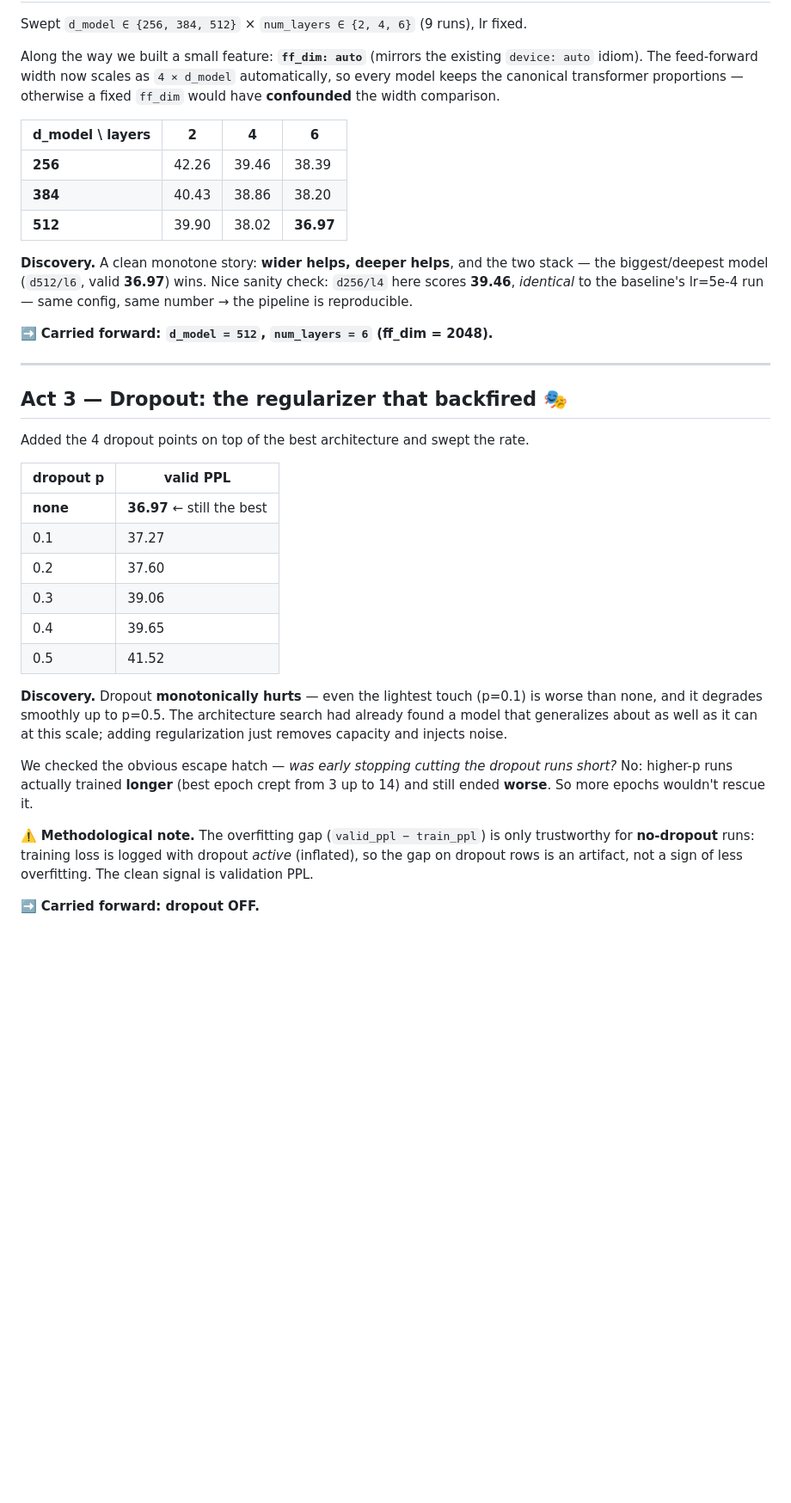
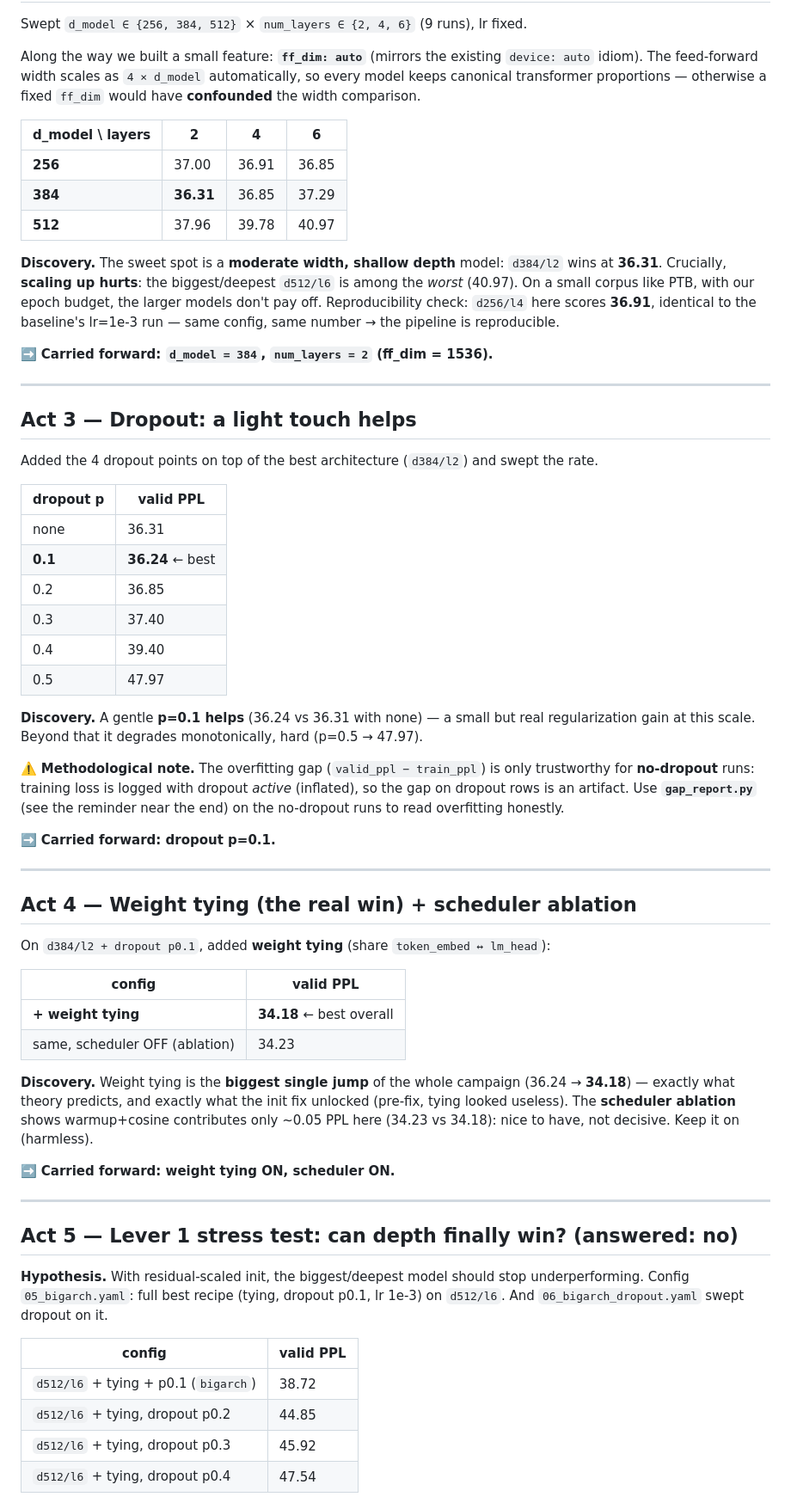
Before and after one commit to TeoMece/NaturalLanguageUnderstandingProject, a Markdown page: reports/recap.md, the part around one of its changes. Shown at 86% size. GitHub-like rendering; blank space fills up the shorter version.

```diff
--- a/reports/recap.md
+++ b/reports/recap.md
@@ -41,50 +91,83 @@ Nothing dramatic, but it gives us the anchor lr for everything downstream.
 Swept `d_model ∈ {256, 384, 512}` × `num_layers ∈ {2, 4, 6}` (9 runs), lr fixed.
 
 Along the way we built a small feature: **`ff_dim: auto`** (mirrors the existing
-`device: auto` idiom). The feed-forward width now scales as `4 × d_model`
-automatically, so every model keeps the canonical transformer proportions —
-otherwise a fixed `ff_dim` would have **confounded** the width comparison.
+`device: auto` idiom). The feed-forward width scales as `4 × d_model` automatically,
+so every model keeps canonical transformer proportions — otherwise a fixed `ff_dim`
+would have **confounded** the width comparison.
 
 | d_model \ layers | 2 | 4 | 6 |
 |---|---|---|---|
-| **256** | 42.26 | 39.46 | 38.39 |
-| **384** | 40.43 | 38.86 | 38.20 |
-| **512** | 39.90 | 38.02 | **36.97** |
+| **256** | 37.00 | 36.91 | 36.85 |
+| **384** | **36.31** | 36.85 | 37.29 |
+| **512** | 37.96 | 39.78 | 40.97 |
 
-**Discovery.** A clean monotone story: **wider helps, deeper helps**, and the two
-stack — the biggest/deepest model (`d512/l6`, valid **36.97**) wins.
-Nice sanity check: `d256/l4` here scores **39.46**, *identical* to the baseline's
-lr=5e-4 run — same config, same number → the pipeline is reproducible.
+**Discovery.** The sweet spot is a **moderate width, shallow depth** model:
+`d384/l2` wins at **36.31**. Crucially, **scaling up hurts**: the biggest/deepest
+`d512/l6` is among the *worst* (40.97). On a small corpus like PTB, with our epoch
+budget, the larger models don't pay off. Reproducibility check: `d256/l4` here
+scores **36.91**, identical to the baseline's lr=1e-3 run — same config, same
+number → the pipeline is reproducible.
 
-➡️ **Carried forward: `d_model = 512`, `num_layers = 6` (ff_dim = 2048).**
+➡️ **Carried forward: `d_model = 384`, `num_layers = 2` (ff_dim = 1536).**
 
 ---
 
-## Act 3 — Dropout: the regularizer that backfired 🎭
+## Act 3 — Dropout: a light touch helps
 
-Added the 4 dropout points on top of the best architecture and swept the rate.
+Added the 4 dropout points on top of the best architecture (`d384/l2`) and swept
+the rate.
 
 | dropout p | valid PPL |
 |---|---|
-| **none** | **36.97** ← still the best |
-| 0.1 | 37.27 |
-| 0.2 | 37.60 |
-| 0.3 | 39.06 |
-| 0.4 | 39.65 |
-| 0.5 | 41.52 |
+| none | 36.31 |
+| **0.1** | **36.24** ← best |
+| 0.2 | 36.85 |
+| 0.3 | 37.40 |
+| 0.4 | 39.40 |
+| 0.5 | 47.97 |
 
-**Discovery.** Dropout **monotonically hurts** — even the lightest touch (p=0.1)
-is worse than none, and it degrades smoothly up to p=0.5. The architecture search
-had already found a model that generalizes about as well as it can at this scale;
-adding regularization just removes capacity and injects noise.
-
-We checked the obvious escape hatch — *was early stopping cutting the dropout runs
-short?* No: higher-p runs actually trained **longer** (best epoch crept from 3 up
-to 14) and still ended **worse**. So more epochs wouldn't rescue it.
+**Discovery.** A gentle **p=0.1 helps** (36.24 vs 36.31 with none) — a small but
+real regularization gain at this scale. Beyond that it degrades monotonically, hard
+(p=0.5 → 47.97).
 
 ⚠️ **Methodological note.** The overfitting gap (`valid_ppl − train_ppl`) is only
 trustworthy for **no-dropout** runs: training loss is logged with dropout *active*
-(inflated), so the gap on dropout rows is an artifact, not a sign of less
-overfitting. The clean signal is validation PPL.
+(inflated), so the gap on dropout rows is an artifact. Use **`gap_report.py`** (see
+the reminder near the end) on the no-dropout runs to read overfitting honestly.
 
-➡️ **Carried forward: dropout OFF.**
+➡️ **Carried forward: dropout p=0.1.**
+
+---
+
+## Act 4 — Weight tying (the real win) + scheduler ablation
+
+On `d384/l2 + dropout p0.1`, added **weight tying** (share `token_embed ↔ lm_head`):
+
+| config | valid PPL |
+|---|---|
+| **+ weight tying** | **34.18** ← best overall |
+| same, scheduler OFF (ablation) | 34.23 |
+
+**Discovery.** Weight tying is the **biggest single jump** of the whole campaign
+(36.24 → **34.18**) — exactly what theory predicts, and exactly what the init fix
+unlocked (pre-fix, tying looked useless). The **scheduler ablation** shows
+warmup+cosine contributes only ~0.05 PPL here (34.23 vs 34.18): nice to have, not
+decisive. Keep it on (harmless).
+
+➡️ **Carried forward: weight tying ON, scheduler ON.**
+
+---
+
+## Act 5 — Lever 1 stress test: can depth finally win? (answered: no)
+
+**Hypothesis.** With residual-scaled init, the biggest/deepest model should stop
+underperforming. Config `05_bigarch.yaml`: full best recipe (tying, dropout p0.1,
+lr 1e-3) on `d512/l6`. And `06_bigarch_dropout.yaml` swept dropout on it.
+
+| config | valid PPL |
+|---|---|
+| `d512/l6` + tying + p0.1 (`bigarch`) | 38.72 |
+| `d512/l6` + tying, dropout p0.2 | 44.85 |
+| `d512/l6` + tying, dropout p0.3 | 45.92 |
+| `d512/l6` + tying, dropout p0.4 | 47.54 |
+
```
Also changed, not shown: other parts of reports/recap.md (+98 -68 lines).
